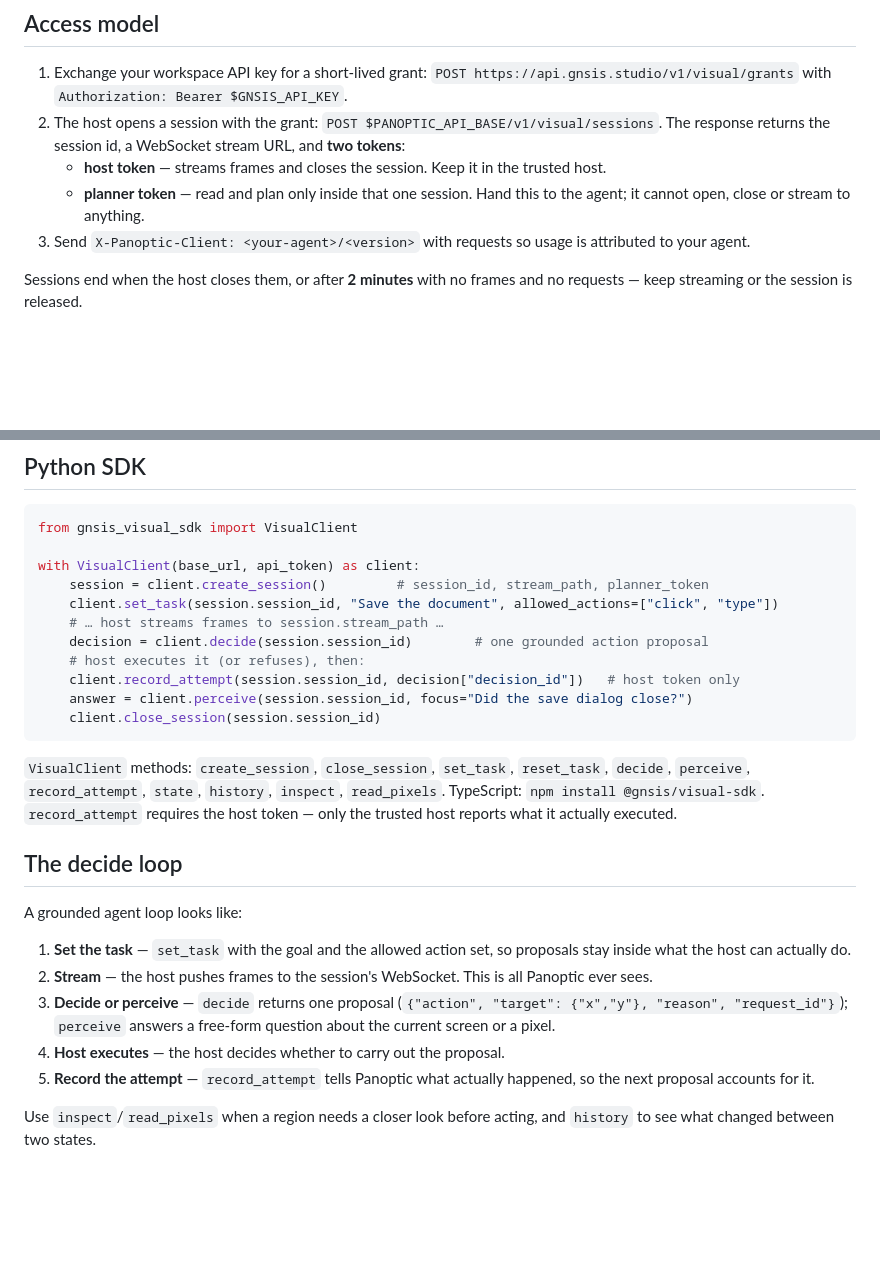
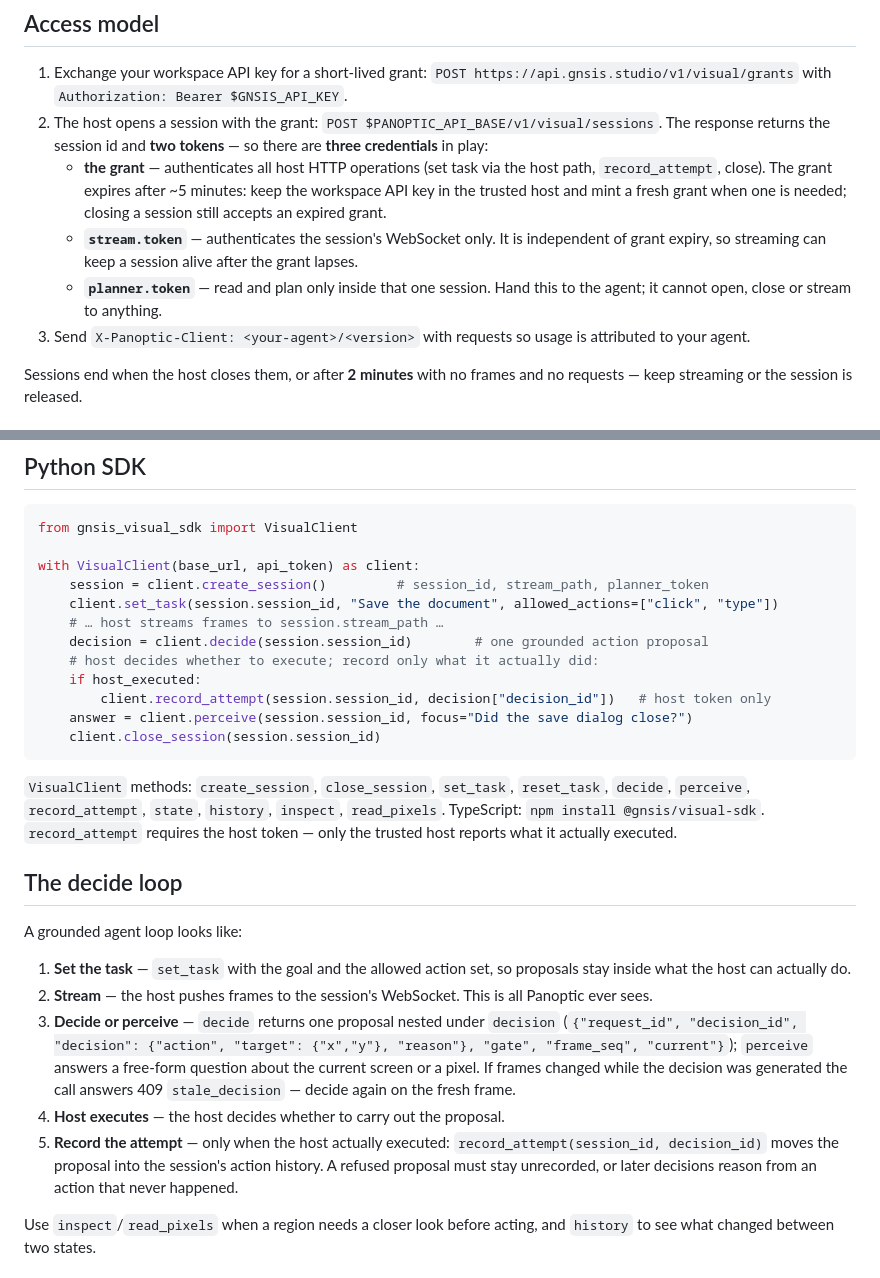
Before and after one commit to aubincorinaldiecooper-bit/GNSISBACKEND, a Markdown page: skills/panoptic/SKILL.md, 2 parts joined by grey strips. GitHub-like rendering; blank space fills up the shorter version.

Commit message:
Skill: correct credential model, grant TTL, decide shape, attempt rule
Co-Authored-By: Devin AI <158243242+devin-ai-integration[bot]@users.noreply.github.com>

````diff
--- a/skills/panoptic/SKILL.md
+++ b/skills/panoptic/SKILL.md
@@ -20,11 +20,16 @@ own. Every action it proposes must be carried out by your host.
    `Authorization: Bearer $GNSIS_API_KEY`.
 2. The host opens a session with the grant:
    `POST $PANOPTIC_API_BASE/v1/visual/sessions`. The response returns the session
-   id, a WebSocket stream URL, and **two tokens**:
-   - **host token** — streams frames and closes the session. Keep it in the
-     trusted host.
-   - **planner token** — read and plan only inside that one session. Hand this to
-     the agent; it cannot open, close or stream to anything.
+   id and **two tokens** — so there are **three credentials** in play:
+   - **the grant** — authenticates all host HTTP operations (set task via the
+     host path, `record_attempt`, close). The grant expires after ~5 minutes:
+     keep the workspace API key in the trusted host and mint a fresh grant when
+     one is needed; closing a session still accepts an expired grant.
+   - **`stream.token`** — authenticates the session's WebSocket only. It is
+     independent of grant expiry, so streaming can keep a session alive after
+     the grant lapses.
+   - **`planner.token`** — read and plan only inside that one session. Hand this
+     to the agent; it cannot open, close or stream to anything.
 3. Send `X-Panoptic-Client: <your-agent>/<version>` with requests so usage is
    attributed to your agent.
 
@@ -80,8 +85,9 @@ with VisualClient(base_url, api_token) as client:
     client.set_task(session.session_id, "Save the document", allowed_actions=["click", "type"])
     # … host streams frames to session.stream_path …
     decision = client.decide(session.session_id)        # one grounded action proposal
-    # host executes it (or refuses), then:
-    client.record_attempt(session.session_id, decision["decision_id"])   # host token only
+    # host decides whether to execute; record only what it actually did:
+    if host_executed:
+        client.record_attempt(session.session_id, decision["decision_id"])   # host token only
     answer = client.perceive(session.session_id, focus="Did the save dialog close?")
     client.close_session(session.session_id)
 ```
@@ -100,12 +106,17 @@ A grounded agent loop looks like:
    proposals stay inside what the host can actually do.
 2. **Stream** — the host pushes frames to the session's WebSocket. This is all
    Panoptic ever sees.
-3. **Decide or perceive** — `decide` returns one proposal
-   (`{"action", "target": {"x","y"}, "reason", "request_id"}`); `perceive`
-   answers a free-form question about the current screen or a pixel.
+3. **Decide or perceive** — `decide` returns one proposal nested under
+   `decision` (`{"request_id", "decision_id", "decision": {"action", "target":
+   {"x","y"}, "reason"}, "gate", "frame_seq", "current"}`); `perceive`
+   answers a free-form question about the current screen or a pixel. If frames
+   changed while the decision was generated the call answers 409
+   `stale_decision` — decide again on the fresh frame.
 4. **Host executes** — the host decides whether to carry out the proposal.
-5. **Record the attempt** — `record_attempt` tells Panoptic what actually
-   happened, so the next proposal accounts for it.
+5. **Record the attempt** — only when the host actually executed:
+   `record_attempt(session_id, decision_id)` moves the proposal into the
+   session's action history. A refused proposal must stay unrecorded, or later
+   decisions reason from an action that never happened.
 
 Use `inspect`/`read_pixels` when a region needs a closer look before acting, and
 `history` to see what changed between two states.
````
